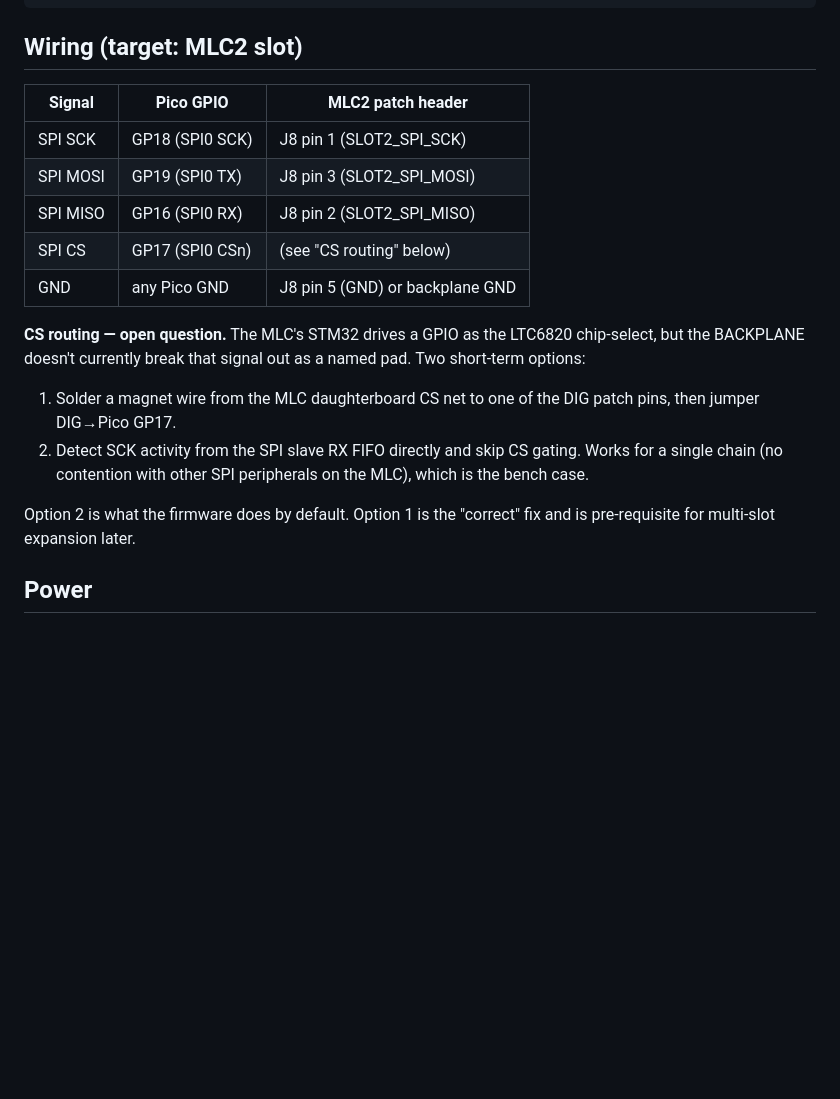
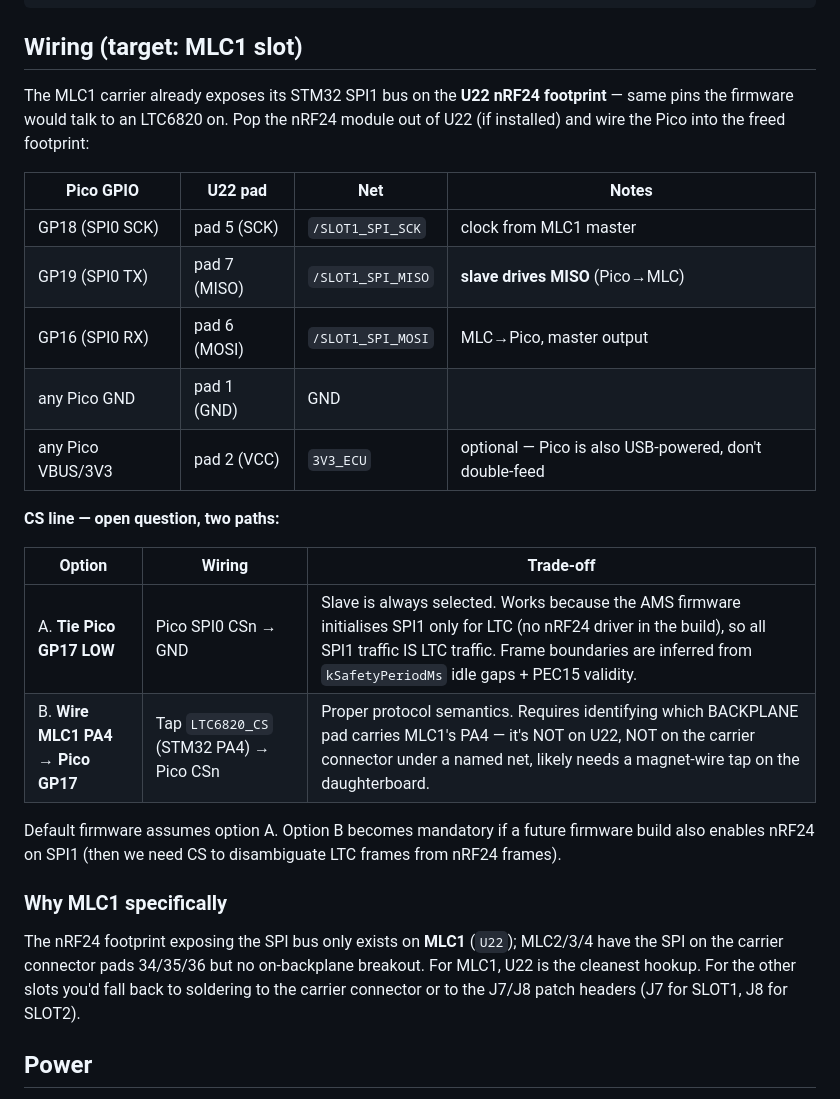
Before and after one commit to isc-fs/IFS_HIL, a Markdown page: tools/pico_ltc_emulator/README.md, the part around the change. GitHub-like rendering; blank space fills up the shorter version.

Commit message:
docs(pico_ltc_emulator): retarget to MLC1 U22 nRF24 footprint
The MLC1 carrier's STM32 SPI1 bus (the same bus the firmware uses for
the LTC chain, per stm32h7xx_hal_msp.c) is already broken out on
backplane footprint U22 (the SLOT1 nRF24 module socket). Plugging the
Pico into U22 in place of the nRF24 module gives us SCK/MOSI/MISO +
power + GND in one connector -- no soldering to the carrier connector.

Caveat: U22 pad 4 is wired to NRF24_CS (a different STM32 GPIO from
the LTC6820 CS, which the firmware defines as PA4 in main.h:68). For
the first cut we tie the Pico's CSn to GND and rely on PEC15 +
idle-gap framing to find LTC command boundaries -- the AMS firmware
currently initialises SPI1 only for the LTC chain, so all SPI1 traffic
IS LTC traffic. If a future build adds nRF24 alongside, we'll need to
tap PA4 via magnet wire from the daughterboard.

MLC2/3/4 don't have an equivalent nRF24 footprint on the backplane;
for those we'd still need J7/J8 patch-header soldering. Default
target stays MLC1.

No functional change to firmware or host scripts -- pin assignments
are deliberately kept on Pico SPI0 (GP16..19) so the SPI slave init
in ltc6811_emu.c needs no change. Only wiring docs move.

````diff
--- a/tools/pico_ltc_emulator/README.md
+++ b/tools/pico_ltc_emulator/README.md
@@ -22,27 +22,39 @@ host/            Pi-side helpers
 tests/           off-target unit tests (PEC15, command parser)
 ```
 
-## Wiring (target: MLC2 slot)
+## Wiring (target: MLC1 slot)
 
-| Signal | Pico GPIO | MLC2 patch header |
+The MLC1 carrier already exposes its STM32 SPI1 bus on the **U22 nRF24
+footprint** — same pins the firmware would talk to an LTC6820 on. Pop
+the nRF24 module out of U22 (if installed) and wire the Pico into the
+freed footprint:
+
+| Pico GPIO | U22 pad | Net | Notes |
+|---|---|---|---|
+| GP18 (SPI0 SCK)  | pad 5 (SCK)  | `/SLOT1_SPI_SCK`  | clock from MLC1 master |
+| GP19 (SPI0 TX)   | pad 7 (MISO) | `/SLOT1_SPI_MISO` | **slave drives MISO** (Pico→MLC) |
+| GP16 (SPI0 RX)   | pad 6 (MOSI) | `/SLOT1_SPI_MOSI` | MLC→Pico, master output |
+| any Pico GND     | pad 1 (GND)  | GND               |  |
+| any Pico VBUS/3V3| pad 2 (VCC)  | `3V3_ECU`         | optional — Pico is also USB-powered, don't double-feed |
+
+**CS line — open question, two paths:**
+
+| Option | Wiring | Trade-off |
 |---|---|---|
-| SPI SCK  | GP18 (SPI0 SCK) | J8 pin 1 (SLOT2_SPI_SCK)  |
-| SPI MOSI | GP19 (SPI0 TX)  | J8 pin 3 (SLOT2_SPI_MOSI) |
-| SPI MISO | GP16 (SPI0 RX)  | J8 pin 2 (SLOT2_SPI_MISO) |
-| SPI CS   | GP17 (SPI0 CSn) | (see "CS routing" below)  |
-| GND      | any Pico GND    | J8 pin 5 (GND) or backplane GND |
+| A. **Tie Pico GP17 LOW** | Pico SPI0 CSn → GND | Slave is always selected. Works because the AMS firmware initialises SPI1 only for LTC (no nRF24 driver in the build), so all SPI1 traffic IS LTC traffic. Frame boundaries are inferred from `kSafetyPeriodMs` idle gaps + PEC15 validity. |
+| B. **Wire MLC1 PA4 → Pico GP17** | Tap `LTC6820_CS` (STM32 PA4) → Pico CSn | Proper protocol semantics. Requires identifying which BACKPLANE pad carries MLC1's PA4 — it's NOT on U22, NOT on the carrier connector under a named net, likely needs a magnet-wire tap on the daughterboard. |
 
-**CS routing — open question.** The MLC's STM32 drives a GPIO as the
-LTC6820 chip-select, but the BACKPLANE doesn't currently break that
-signal out as a named pad. Two short-term options:
-1. Solder a magnet wire from the MLC daughterboard CS net to one of
-   the DIG patch pins, then jumper DIG→Pico GP17.
-2. Detect SCK activity from the SPI slave RX FIFO directly and skip
-   CS gating. Works for a single chain (no contention with other SPI
-   peripherals on the MLC), which is the bench case.
+Default firmware assumes option A. Option B becomes mandatory if a
+future firmware build also enables nRF24 on SPI1 (then we need CS to
+disambiguate LTC frames from nRF24 frames).
 
-Option 2 is what the firmware does by default. Option 1 is the
-"correct" fix and is pre-requisite for multi-slot expansion later.
+### Why MLC1 specifically
+
+The nRF24 footprint exposing the SPI bus only exists on **MLC1**
+(`U22`); MLC2/3/4 have the SPI on the carrier connector pads 34/35/36
+but no on-backplane breakout. For MLC1, U22 is the cleanest hookup.
+For the other slots you'd fall back to soldering to the carrier
+connector or to the J7/J8 patch headers (J7 for SLOT1, J8 for SLOT2).
 
 ## Power
 
````
Also changed, not shown: docs/pico_ltc_emulator.md (+18 -1 lines).
